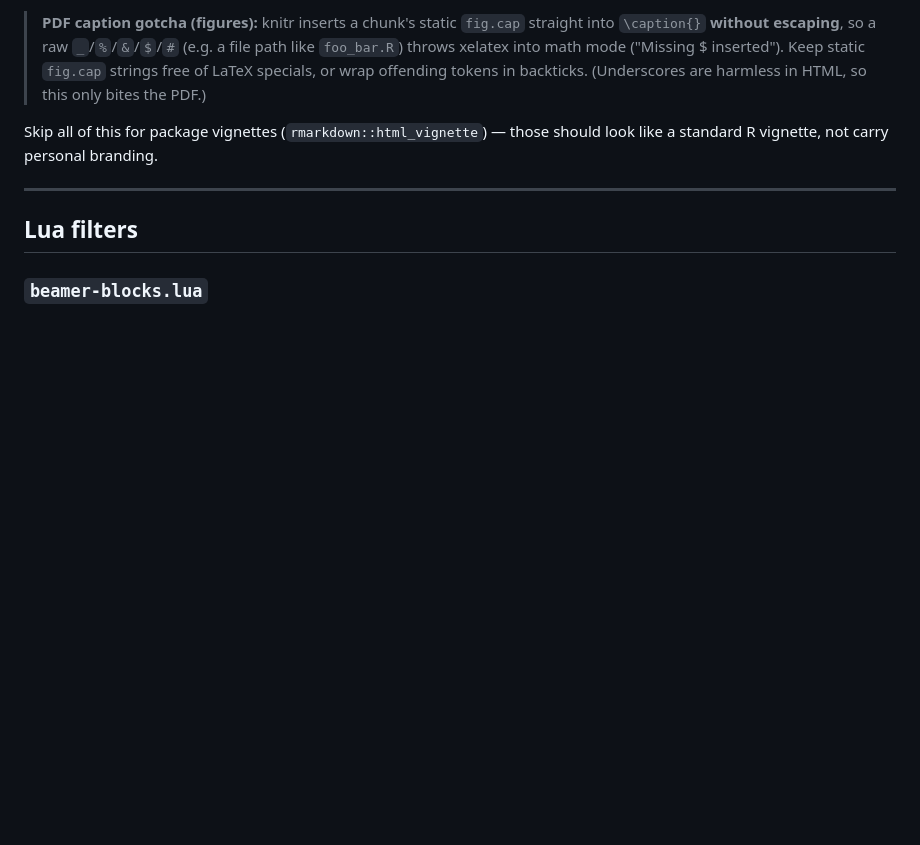
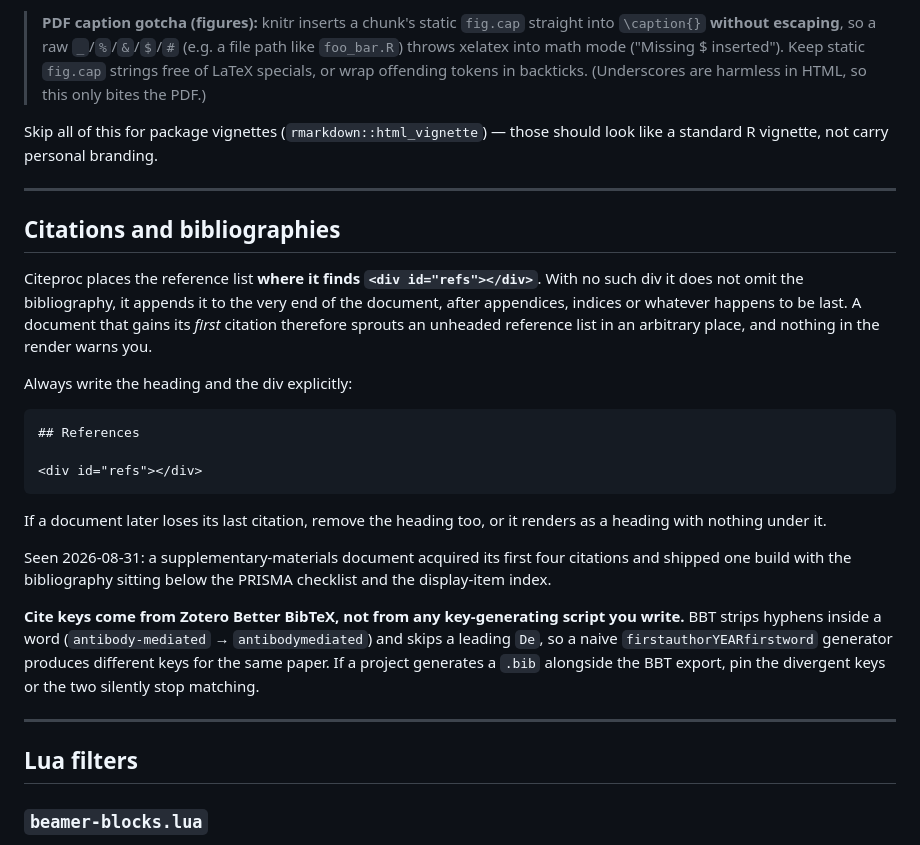
Before and after one commit to kinelhu/dotfiles, a Markdown page: pandoc/README.md, the part around the change. Drawn GitHub-style; blank space fills up the shorter version.

Commit message:
pandoc: document the citeproc bibliography placement trap
Citeproc puts the reference list where it finds <div id="refs"></div>. With no such div
it does not omit the bibliography, it appends it to the very end of the document. A
document that gains its FIRST citation therefore sprouts an unheaded reference list in
an arbitrary place, and the render gives no warning.

Hit 2026-08-31 in the CLAD audit: the supplementary-materials document acquired its
first four citations and shipped one build with the bibliography below the PRISMA
checklist and the display-item index.

Also records that cite keys come from Zotero Better BibTeX and that a naive
firstauthorYEARfirstword generator diverges from it on hyphenated words and a leading
"De", so a project generating its own .bib alongside the BBT export must pin those keys.

Leaves pandoc/templates/reference-manuscript.docx unstaged: it carries an unrelated
uncommitted styles.xml change that predates this work.

Co-Authored-By: Claude Opus 5 <noreply@anthropic.com>
Claude-Session: https://claude.ai/code/session_01WvD9p2kq3x4rhZ97srzbfv

````diff
--- a/pandoc/README.md
+++ b/pandoc/README.md
@@ -547,6 +547,34 @@ should look like a standard R vignette, not carry personal branding.
 
 ---
 
+## Citations and bibliographies
+
+Citeproc places the reference list **where it finds `<div id="refs"></div>`**. With no such div it does
+not omit the bibliography, it appends it to the very end of the document, after appendices, indices or
+whatever happens to be last. A document that gains its *first* citation therefore sprouts an unheaded
+reference list in an arbitrary place, and nothing in the render warns you.
+
+Always write the heading and the div explicitly:
+
+```markdown
+## References
+
+<div id="refs"></div>
+```
+
+If a document later loses its last citation, remove the heading too, or it renders as a heading with
+nothing under it.
+
+Seen 2026-08-31: a supplementary-materials document acquired its first four citations and shipped one
+build with the bibliography sitting below the PRISMA checklist and the display-item index.
+
+**Cite keys come from Zotero Better BibTeX, not from any key-generating script you write.** BBT strips
+hyphens inside a word (`antibody-mediated` → `antibodymediated`) and skips a leading `De`, so a naive
+`firstauthorYEARfirstword` generator produces different keys for the same paper. If a project generates
+a `.bib` alongside the BBT export, pin the divergent keys or the two silently stop matching.
+
+---
+
 ## Lua filters
 
 ### `beamer-blocks.lua`
````
